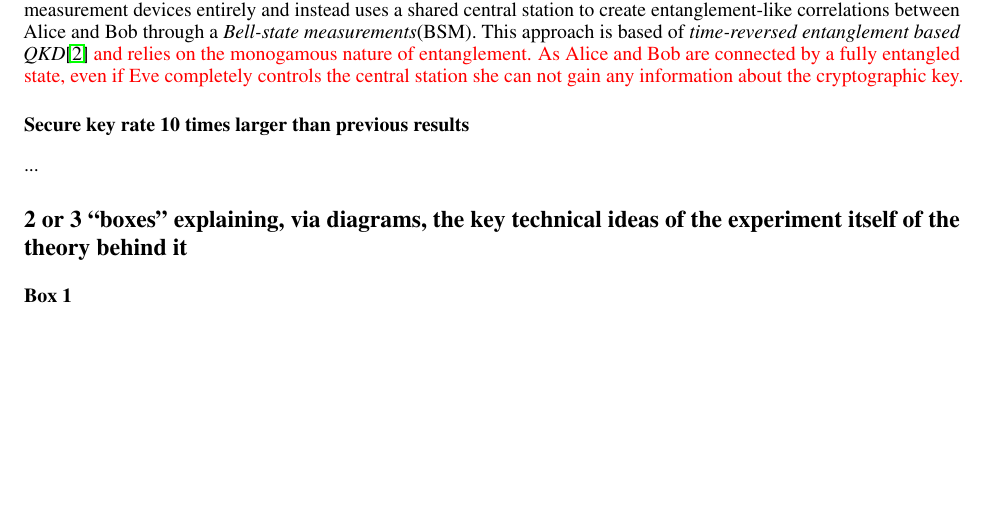
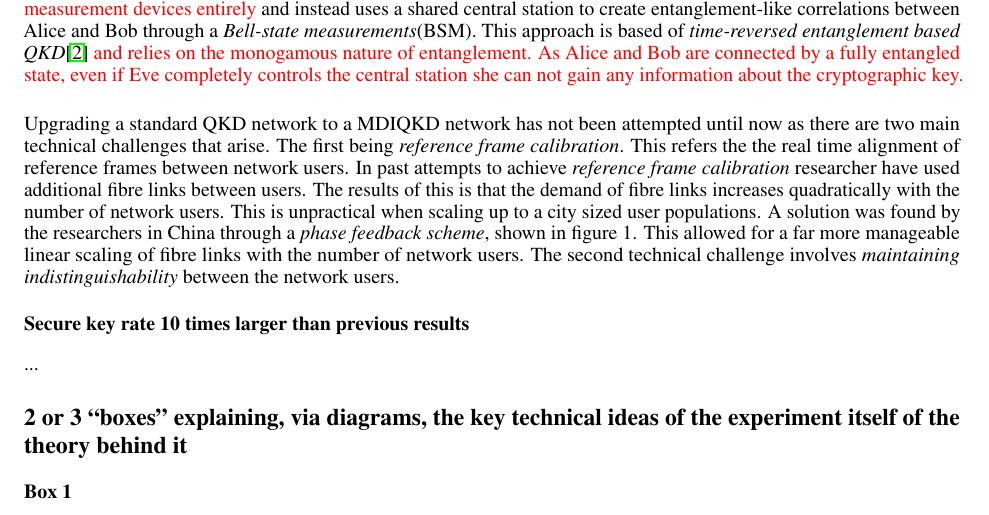
Before and after one commit to cji1/Case_Study_1, a LaTeX document (“New Scientist” style paper/Sections_j/Sections_J.tex): part of the page, cut so that both start at the same text, the shorter picture padded with empty space. Compiled offline with pdfLaTeX.

Commit message:
sections_j continued

```diff
--- a/“New Scientist” style paper/Sections_j/Sections_J.tex
+++ b/“New Scientist” style paper/Sections_j/Sections_J.tex
@@ -34,7 +34,11 @@
 \subsection*{Demonstrating a measurement-device-independent quantum key distribution (MDIQKD) network}
 
 
-Researchers from china have successfully demonstrated a three user, four node \textit{measurement-device-independent quantum key distribution} (MDIQKD) network within the city of Hefei. Previous demonstrations of a \textit{quantum key distribution} (QKD) networks, such as by the team at moscow state university\cite{2017QuEle..47..798K} , have been proven to be successful but are vulnerable to attack by an eavesdropper (Eve). Standard QKD networks (also known as prepare and measure QKD networks) have to assume the central relays to be completely trustful. In reality this is extremely unlikely due various security loopholes associated with standard QKD networks. One such security loophole is the \textit{detection loophole}. The \textit{detection loophole} is caused by unavoidable losses in the quantum channel and  the coupling between photon source and optical fibres. Additionally losses occur due to the measurement devices finite detection efficiency. This flaw can allow Eve to perform an \textit{intercept and resend} attack, in which Eve intercepts and measures the state being transmitted and prepares a fake state to be sent to Bob. A MDIQKD network attempts to close the \textit{detection loophole} by removing the measurement devices entirely and instead uses a shared  central station to create entanglement-like correlations between Alice and Bob through a \textit{Bell-state measurements}(BSM). This approach is based of \textit{time-reversed entanglement based QKD}\cite{PhysRevA.54.2651} \textcolor{red}{and relies on the monogamous nature of entanglement. As Alice and Bob are connected by a fully entangled state, even if Eve completely controls the central station she can not gain any information about the cryptographic key.}
+Researchers from china have successfully demonstrated a three user, four node \textit{measurement-device-independent quantum key distribution} (MDIQKD) network within the city of Hefei. Previous demonstrations of a \textit{quantum key distribution} (QKD) networks, such as by the team at moscow state university\cite{2017QuEle..47..798K} , have been proven to be successful but are vulnerable to attack by an eavesdropper (Eve). Standard QKD networks (also known as prepare and measure QKD networks) have to assume the central relays to be completely trustful. In reality this is extremely unlikely due various security loopholes associated with standard QKD networks. One such security loophole is the \textit{detection loophole}. The \textit{detection loophole} is caused by unavoidable losses in the quantum channel and  the coupling between photon source and optical fibres. Additionally losses occur due to the measurement devices finite detection efficiency. This flaw can allow Eve to perform an \textit{intercept and resend} attack, in which Eve intercepts and measures the state being transmitted and prepares a fake state to be sent to Bob. A MDIQKD network attempts to close the \textit{detection loophole} by \textcolor{red}{removing the measurement devices entirely} and instead uses a shared  central station to create entanglement-like correlations between Alice and Bob through a \textit{Bell-state measurements}(BSM). This approach is based of \textit{time-reversed entanglement based QKD}\cite{PhysRevA.54.2651} \textcolor{red}{and relies on the monogamous nature of entanglement. As Alice and Bob are connected by a fully entangled state, even if Eve completely controls the central station she can not gain any information about the cryptographic key.}
+
+\vspace*{3mm}
+
+Upgrading a standard QKD network to a MDIQKD network has not been attempted until now as there are two main technical challenges that arise. The first being \textit{reference frame calibration}. This refers the the real time alignment of reference frames between network users. In past attempts to achieve \textit{reference frame calibration} researcher have used additional fibre links between users. The results of this is that the demand of fibre links increases quadratically with the number of network users. This is unpractical when scaling up to a city sized user populations. A solution was found by the researchers in China through a \textit{phase feedback scheme}, shown in figure 1. This allowed for a far more manageable linear scaling of fibre links with the number of network users. The second technical challenge involves \textit{maintaining indistinguishability} between the network users.
 
 \subsection*{Secure key rate 10 times larger than previous results}
 ...
```
Also changed, not shown: “New Scientist” style paper/Sections_j/Sections_J.pdf, 2 other files.
